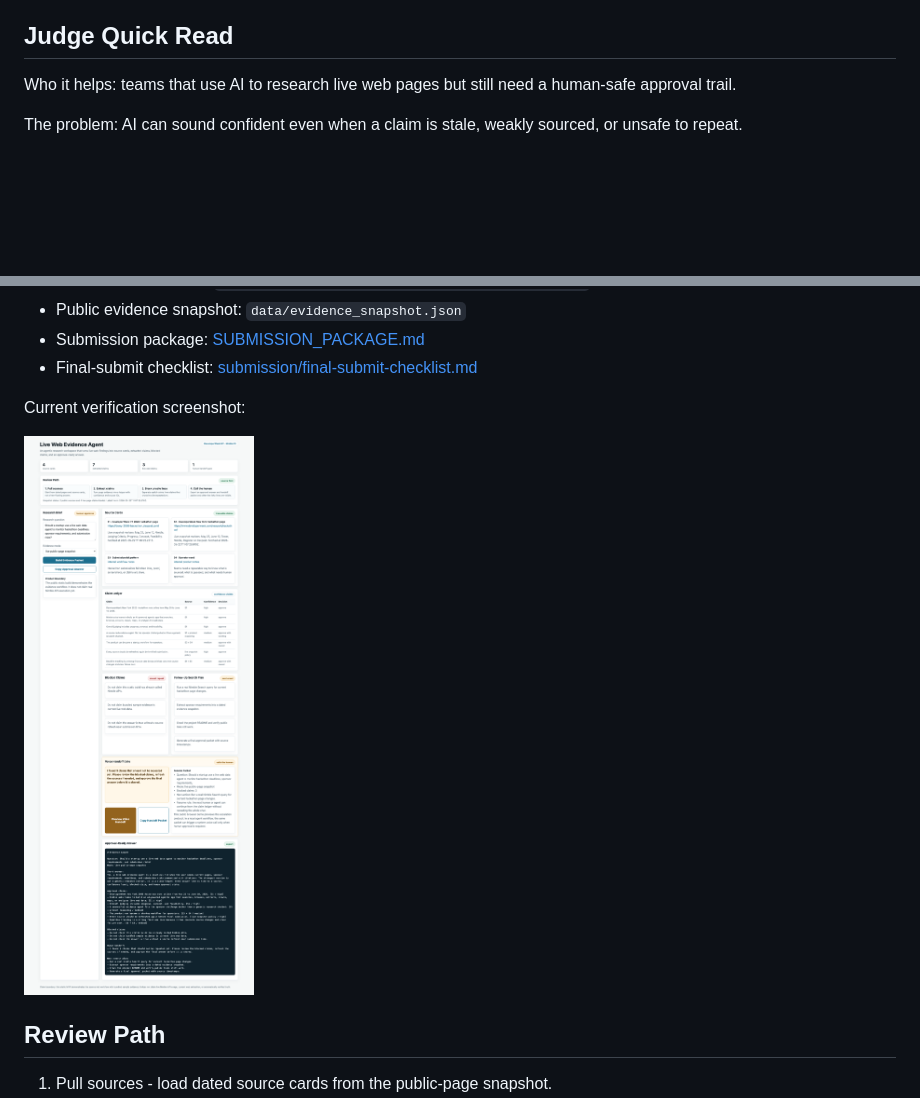
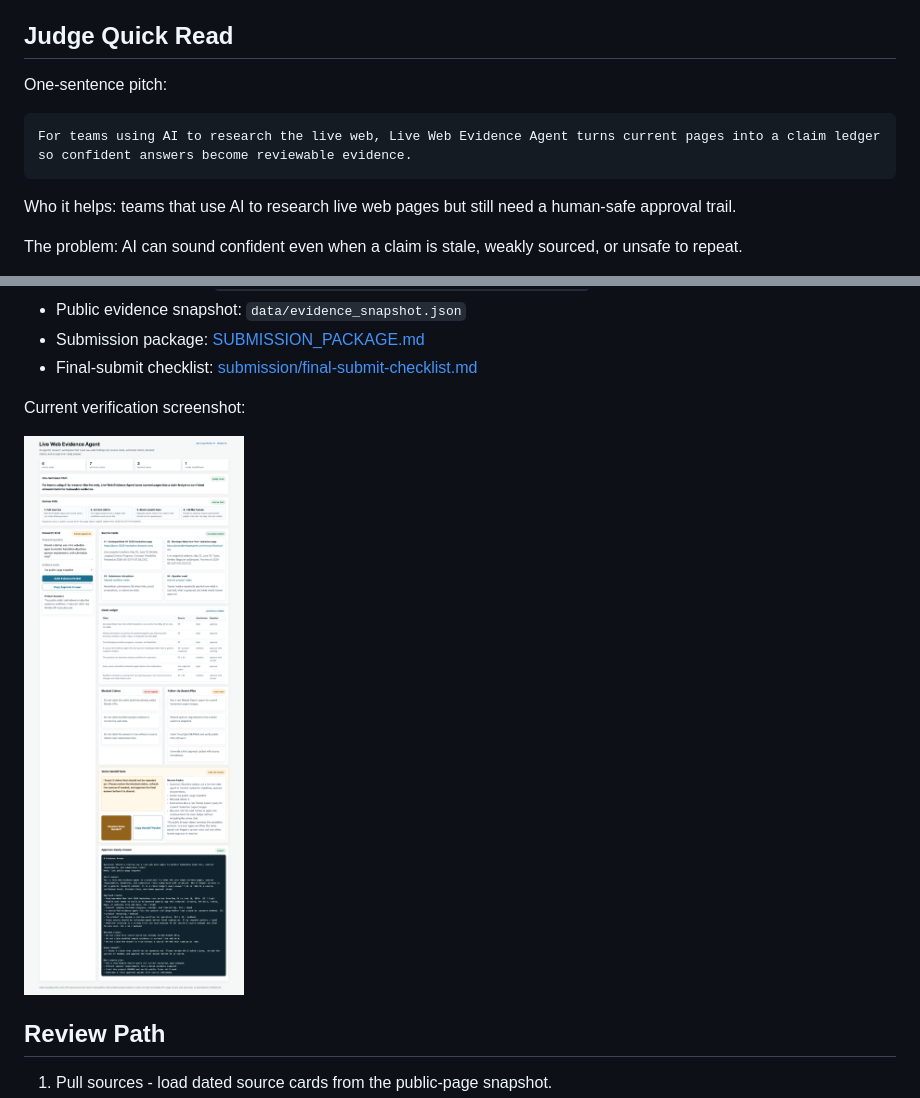
Before and after one commit to daideguchi/live-web-evidence-agent, a Markdown page: README.md, 2 parts joined by grey strips. Drawn GitHub-style; pictures changed too: media/live-web-evidence-agent-full.png; blank space fills up the shorter version.

Commit message:
Add judge hook pitch

````diff
--- a/README.md
+++ b/README.md
@@ -17,6 +17,12 @@ It is built around a simple rule: AI can help search and summarize, but every us
 - Final submission: not submitted
 
 ## Judge Quick Read
+
+One-sentence pitch:
+
+```text
+For teams using AI to research the live web, Live Web Evidence Agent turns current pages into a claim ledger so confident answers become reviewable evidence.
+```
 
 Who it helps: teams that use AI to research live web pages but still need a human-safe approval trail.
 
````
Also changed, not shown: SUBMISSION_PACKAGE.md (+10 -0 lines), 2 other files.
